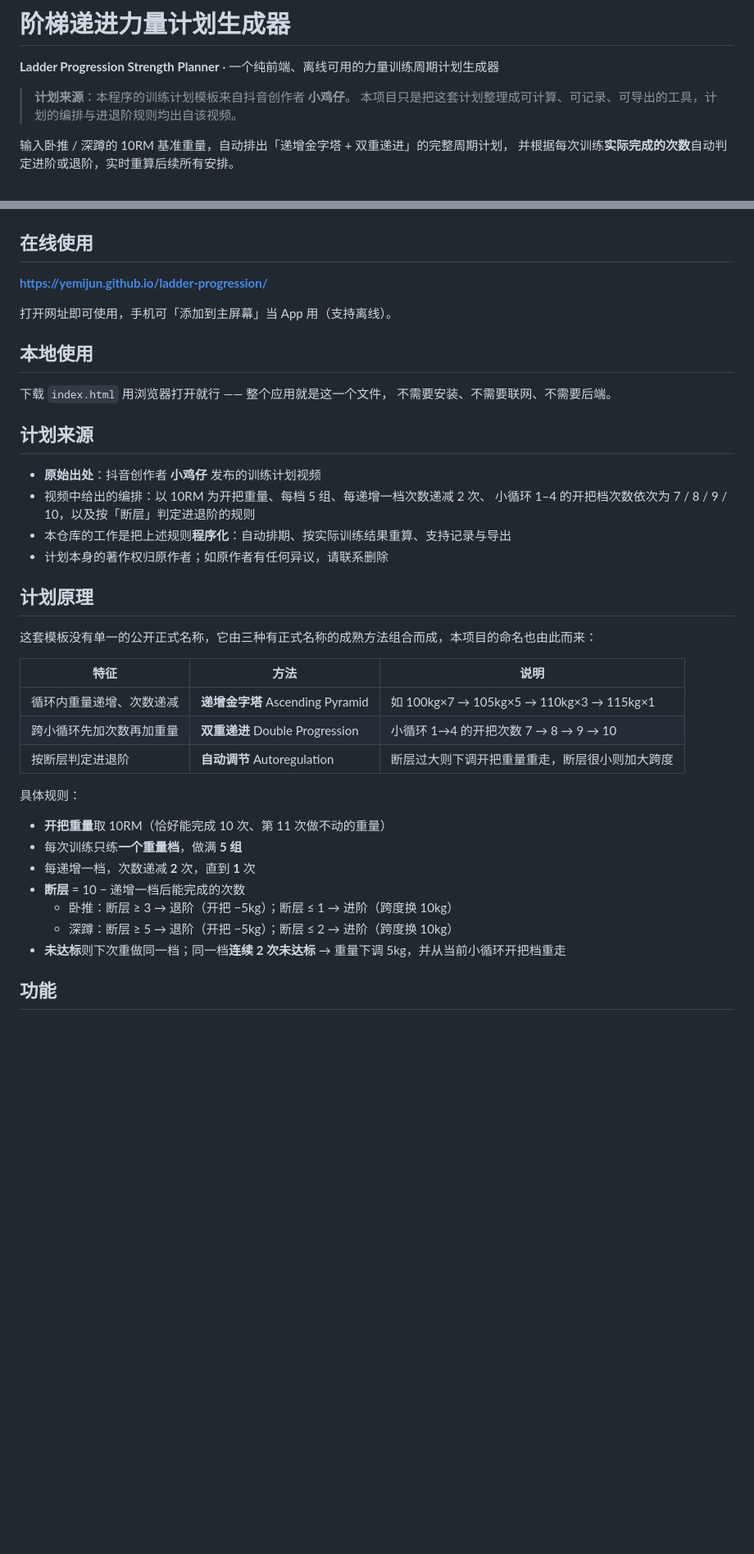
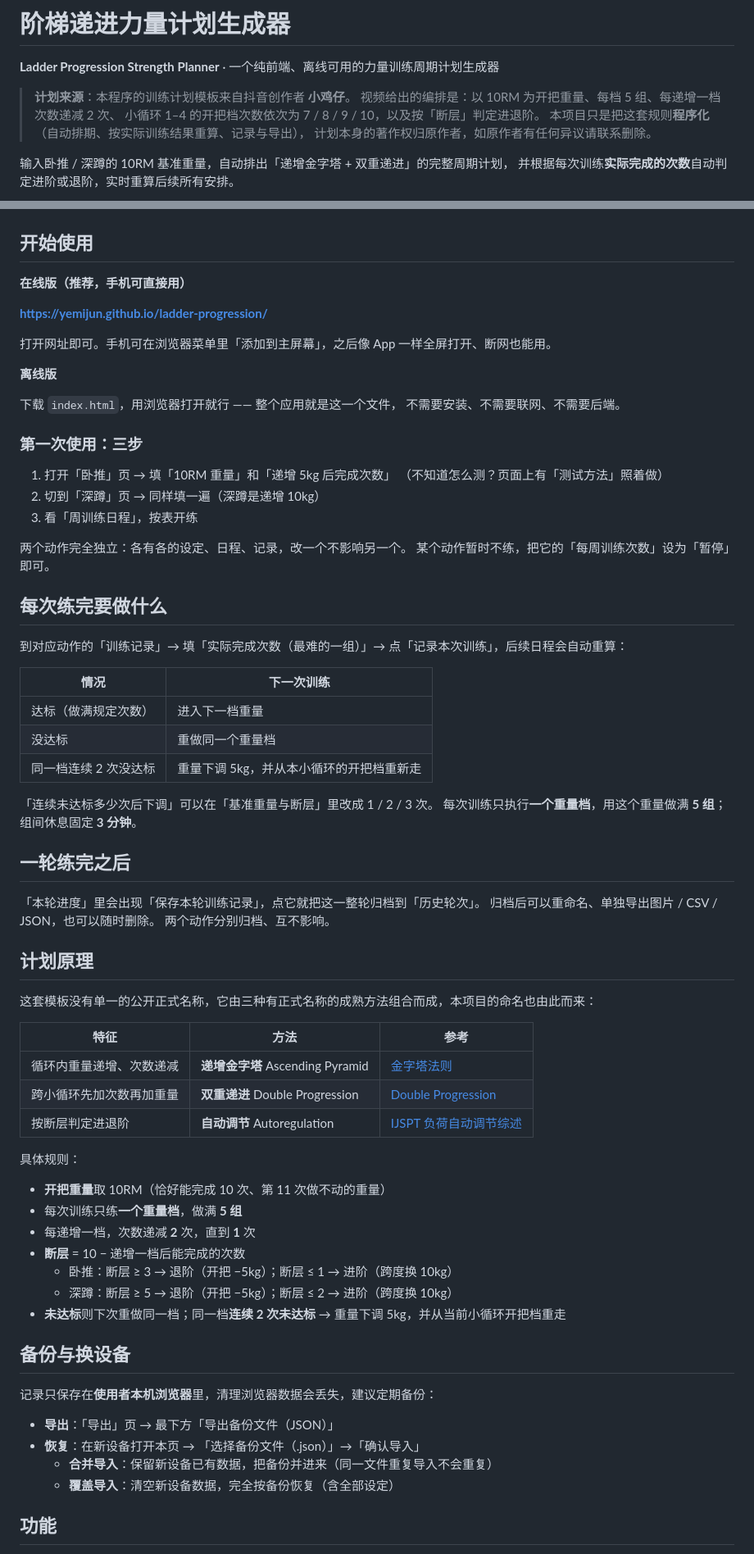
Before and after one commit to yemijun/ladder-progression, a Markdown page: README.md, 2 parts joined by grey strips. Shown at 82% size. GitHub-like rendering; blank space fills up the shorter version.

Commit message:
docs: 合并使用说明到 README，只保留一份文档

```diff
--- a/README.md
+++ b/README.md
@@ -3,41 +3,67 @@
 **Ladder Progression Strength Planner** · 一个纯前端、离线可用的力量训练周期计划生成器
 
 > **计划来源**：本程序的训练计划模板来自抖音创作者 **小鸡仔**。
-> 本项目只是把这套计划整理成可计算、可记录、可导出的工具，计划的编排与进退阶规则均出自该视频。
+> 视频给出的编排是：以 10RM 为开把重量、每档 5 组、每递增一档次数递减 2 次、
+> 小循环 1–4 的开把档次数依次为 7 / 8 / 9 / 10，以及按「断层」判定进退阶。
+> 本项目只是把这套规则**程序化**（自动排期、按实际训练结果重算、记录与导出），
+> 计划本身的著作权归原作者，如原作者有任何异议请联系删除。
 
 输入卧推 / 深蹲的 10RM 基准重量，自动排出「递增金字塔 + 双重递进」的完整周期计划，
 并根据每次训练**实际完成的次数**自动判定进阶或退阶，实时重算后续所有安排。
 
 ![界面预览](screenshot.png)
 
-## 在线使用
+## 开始使用
+
+**在线版（推荐，手机可直接用）**
 
 **https://yemijun.github.io/ladder-progression/**
 
-打开网址即可使用，手机可「添加到主屏幕」当 App 用（支持离线）。
+打开网址即可。手机可在浏览器菜单里「添加到主屏幕」，之后像 App 一样全屏打开、断网也能用。
 
-## 本地使用
+**离线版**
 
-下载 `index.html` 用浏览器打开就行 —— 整个应用就是这一个文件，
+下载 `index.html`，用浏览器打开就行 —— 整个应用就是这一个文件，
 不需要安装、不需要联网、不需要后端。
 
-## 计划来源
+### 第一次使用：三步
 
-- **原始出处**：抖音创作者 **小鸡仔** 发布的训练计划视频
-- 视频中给出的编排：以 10RM 为开把重量、每档 5 组、每递增一档次数递减 2 次、
-  小循环 1–4 的开把档次数依次为 7 / 8 / 9 / 10，以及按「断层」判定进退阶的规则
-- 本仓库的工作是把上述规则**程序化**：自动排期、按实际训练结果重算、支持记录与导出
-- 计划本身的著作权归原作者；如原作者有任何异议，请联系删除
+1. 打开「卧推」页 → 填「10RM 重量」和「递增 5kg 后完成次数」
+   （不知道怎么测？页面上有「测试方法」照着做）
+2. 切到「深蹲」页 → 同样填一遍（深蹲是递增 10kg）
+3. 看「周训练日程」，按表开练
+
+两个动作完全独立：各有各的设定、日程、记录，改一个不影响另一个。
+某个动作暂时不练，把它的「每周训练次数」设为「暂停」即可。
+
+## 每次练完要做什么
+
+到对应动作的「训练记录」→ 填「实际完成次数（最难的一组）」→ 点「记录本次训练」，后续日程会自动重算：
+
+| 情况 | 下一次训练 |
+|---|---|
+| 达标（做满规定次数） | 进入下一档重量 |
+| 没达标 | 重做同一个重量档 |
+| 同一档连续 2 次没达标 | 重量下调 5kg，并从本小循环的开把档重新走 |
+
+「连续未达标多少次后下调」可以在「基准重量与断层」里改成 1 / 2 / 3 次。
+每次训练只执行**一个重量档**，用这个重量做满 **5 组**；组间休息固定 **3 分钟**。
+
+## 一轮练完之后
+
+「本轮进度」里会出现「保存本轮训练记录」，点它就把这一整轮归档到「历史轮次」。
+归档后可以重命名、单独导出图片 / CSV / JSON，也可以随时删除。
+两个动作分别归档、互不影响。
 
 ## 计划原理
 
 这套模板没有单一的公开正式名称，它由三种有正式名称的成熟方法组合而成，本项目的命名也由此而来：
 
-| 特征 | 方法 | 说明 |
+| 特征 | 方法 | 参考 |
 |---|---|---|
-| 循环内重量递增、次数递减 | **递增金字塔** Ascending Pyramid | 如 100kg×7 → 105kg×5 → 110kg×3 → 115kg×1 |
-| 跨小循环先加次数再加重量 | **双重递进** Double Progression | 小循环 1→4 的开把次数 7 → 8 → 9 → 10 |
-| 按断层判定进退阶 | **自动调节** Autoregulation | 断层过大则下调开把重量重走，断层很小则加大跨度 |
+| 循环内重量递增、次数递减 | **递增金字塔** Ascending Pyramid | [金字塔法则](https://wapbaike.baidu.com/item/%E9%87%91%E5%AD%97%E5%A1%94%E6%B3%95%E5%88%99/10682142) |
+| 跨小循环先加次数再加重量 | **双重递进** Double Progression | [Double Progression](https://legionathletics.com/double-progression/) |
+| 按断层判定进退阶 | **自动调节** Autoregulation | [IJSPT 负荷自动调节综述](https://ijspt.org/wp-content/uploads/2021/01/2015_V10N6_Complete.pdf) |
 
 具体规则：
 
@@ -48,6 +74,15 @@
   - 卧推：断层 ≥ 3 → 退阶（开把 −5kg）；断层 ≤ 1 → 进阶（跨度换 10kg）
   - 深蹲：断层 ≥ 5 → 退阶（开把 −5kg）；断层 ≤ 2 → 进阶（跨度换 10kg）
 - **未达标**则下次重做同一档；同一档**连续 2 次未达标** → 重量下调 5kg，并从当前小循环开把档重走
+
+## 备份与换设备
+
+记录只保存在**使用者本机浏览器**里，清理浏览器数据会丢失，建议定期备份：
+
+- **导出**：「导出」页 → 最下方「导出备份文件（JSON）」
+- **恢复**：在新设备打开本页 → 「选择备份文件（.json）」→「确认导入」
+  - **合并导入**：保留新设备已有数据，把备份并进来（同一文件重复导入不会重复）
+  - **覆盖导入**：清空新设备数据，完全按备份恢复（含全部设定）
 
 ## 功能
 
```
Also changed, not shown: other parts of README.md (+25 -2 lines), 使用说明.md (deleted, +0 -87 lines).
